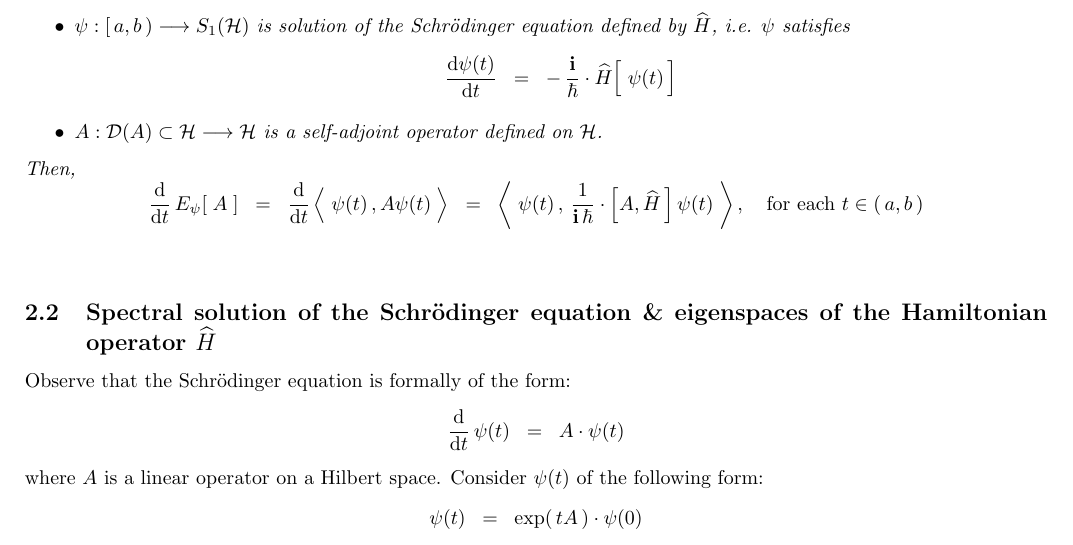
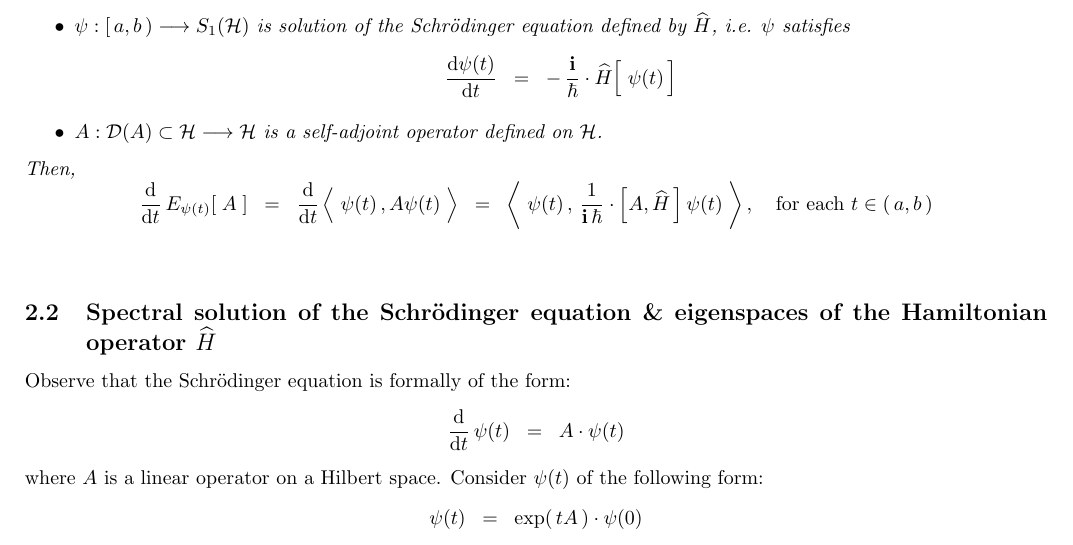
Before and after one commit to paradisepilot/mathematics, a LaTeX document (study-notes/mathematical-physics/quantum-mechanics/quantum-mechanics-axioms/quantum-mechanics-axioms-studyNotes.tex, which reads study-notes/mathematical-physics/quantum-mechanics/quantum-mechanics-axioms/z-structural-consequences.tex): part of page 2 of 5, cut so that both start at the same text. Compiled offline with pdfLaTeX.

Commit message:
updated: z-structural-consequences.tex

```diff
--- a/study-notes/mathematical-physics/quantum-mechanics/quantum-mechanics-axioms/z-structural-consequences.tex
+++ b/study-notes/mathematical-physics/quantum-mechanics/quantum-mechanics-axioms/z-structural-consequences.tex
@@ -44,7 +44,7 @@ Suppose:
 \end{itemize}
 Then,
 \begin{equation*}
-\dfrac{\d}{\d t}\, E_{\psi}\!\left[\;A\;\right]
+\dfrac{\d}{\d t}\, E_{\psi(t)}\!\left[\;A\;\right]
 \;\; = \;\;
 	\dfrac{\d}{\d t} \left\langle\; \psi(t) \,, A\psi(\overset{{\color{white}.}}{t})\;\right\rangle
 \;\; = \;\;
```
